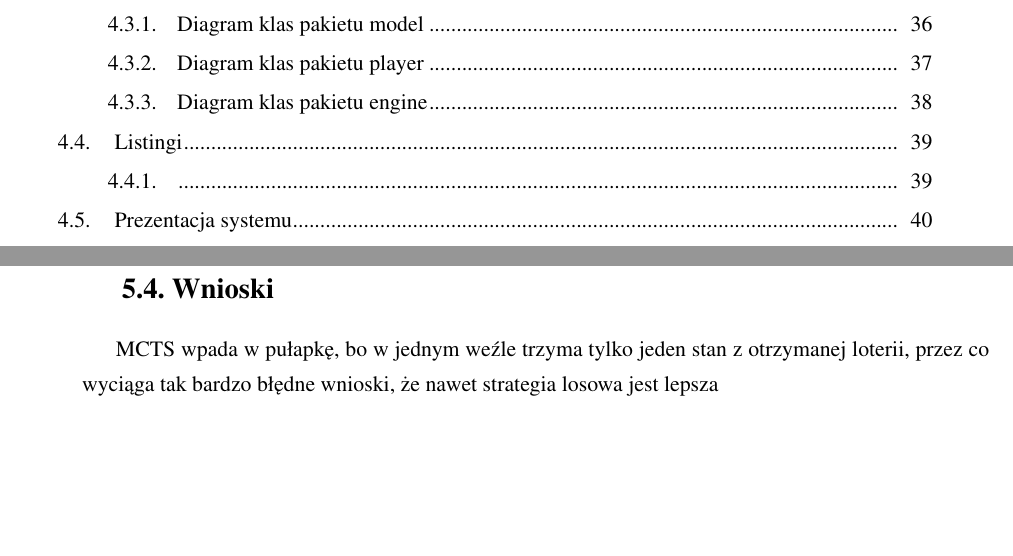
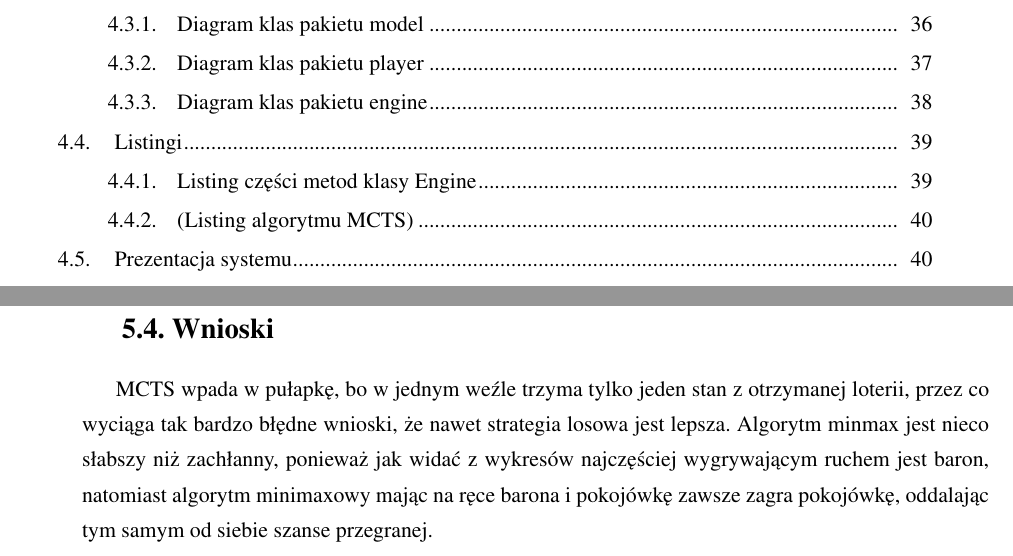
Before and after one commit to FeniX667/Magisterka, a LaTeX thesis (malarczykDamianPracaMagisterska.tex, which reads rozdzial4.tex, rozdzial5.tex): two parts of pages 6 and 41 of 46, joined at a grey line, cut so that both start at the same text, the shorter picture padded with empty space. The pictures show the PDF file malarczykDamianPracaMagisterska.pdf that the author committed with the source.

Commit message:
wprowadzenie do listingów

```diff
--- a/rozdzial4.tex
+++ b/rozdzial4.tex
@@ -88,7 +88,7 @@ Kolejną metodologią wspomagającą tworzenie czystego kodu, również autorstw
 	\item D (Dependency inversion principle) - Funkcjonalność wysokopoziomowych modułów nie może zależeć od sposobu działania modułów niskopoziomowych.
 \end{itemize}
 
-\subsection{}
+\subsection{Listing części metod klasy Engine}
 \begin{lstlisting}[language=java,label=lst:harris_module,caption=Deklaracja modułu detekcji narożników na obrazie metodą Harrisa]
 public void run(){
     do{
@@ -121,6 +121,6 @@ public DecisionType getDecisionFromCurrentPlayer(){
 
 \end{lstlisting}
 
-
+\subsection{Listing algorytmu MCTS}
 
 \section{Prezentacja systemu}
--- a/rozdzial5.tex
+++ b/rozdzial5.tex
@@ -15,4 +15,4 @@ Greedy vs Random
 \section{Zbieżność algorytmów podejmowania decyzji}
 
 \section{Wnioski}
-MCTS wpada w pułapkę, bo w jednym weźle trzyma tylko jeden stan z otrzymanej loterii, przez co wyciąga tak bardzo błędne wnioski, że nawet strategia losowa jest lepsza
+MCTS wpada w pułapkę, bo w jednym weźle trzyma tylko jeden stan z otrzymanej loterii, przez co wyciąga tak bardzo błędne wnioski, że nawet strategia losowa jest lepsza. Algorytm minmax jest nieco słabszy niż zachłanny, ponieważ jak widać z wykresów najczęściej wygrywającym ruchem jest baron, natomiast algorytm minimaxowy mając na ręce barona i pokojówkę zawsze zagra pokojówkę, oddalając tym samym od siebie szanse przegranej.
```
Also changed, not shown: malarczykDamianPracaMagisterska.pdf, rozdzial4.tex (2 more changed lines), 5 other files.
